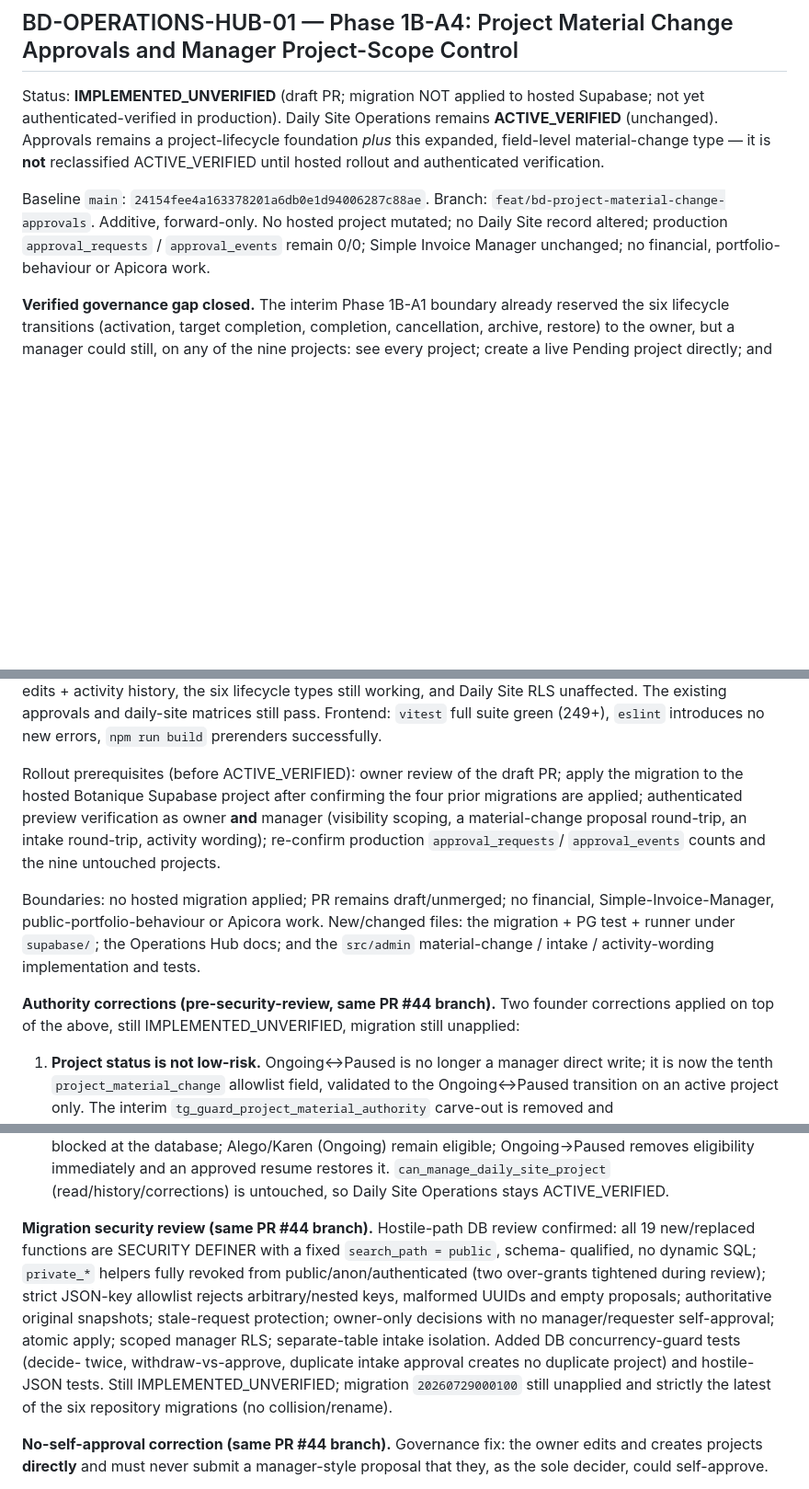
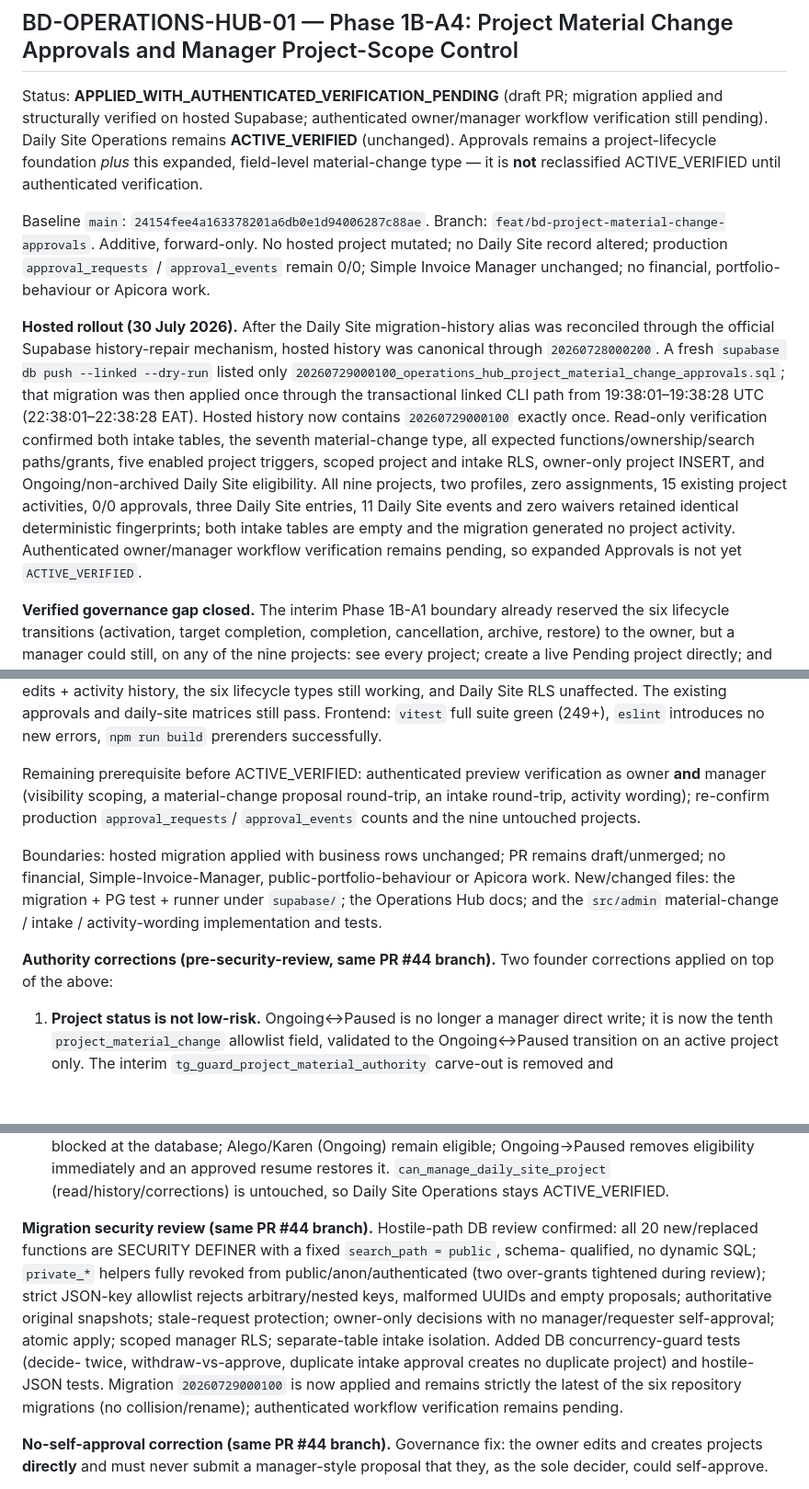
Before and after one commit to Widson-star/botanique-designers-site, a Markdown page: WORKSTREAMS.md, 3 parts joined by grey strips. Shown at 92% size. GitHub-like rendering; blank space fills up the shorter version.

Commit message:
docs(operations-hub): record PR #44 hosted migration

```diff
--- a/WORKSTREAMS.md
+++ b/WORKSTREAMS.md
@@ -2671,17 +2671,33 @@ Hub code/database. Changed files: `CAMPAIGN_LAUNCH_PACK_2026-07-27.md` (new),
 
 ## BD-OPERATIONS-HUB-01 — Phase 1B-A4: Project Material Change Approvals and Manager Project-Scope Control
 
-Status: **IMPLEMENTED_UNVERIFIED** (draft PR; migration NOT applied to hosted
-Supabase; not yet authenticated-verified in production). Daily Site Operations
+Status: **APPLIED_WITH_AUTHENTICATED_VERIFICATION_PENDING** (draft PR; migration
+applied and structurally verified on hosted Supabase; authenticated owner/manager
+workflow verification still pending). Daily Site Operations
 remains **ACTIVE_VERIFIED** (unchanged). Approvals remains a project-lifecycle
 foundation *plus* this expanded, field-level material-change type — it is **not**
-reclassified ACTIVE_VERIFIED until hosted rollout and authenticated verification.
+reclassified ACTIVE_VERIFIED until authenticated verification.
 
 Baseline `main`: `24154fee4a163378201a6db0e1d94006287c88ae`. Branch:
 `feat/bd-project-material-change-approvals`. Additive, forward-only. No hosted
 project mutated; no Daily Site record altered; production `approval_requests` /
 `approval_events` remain 0/0; Simple Invoice Manager unchanged; no financial,
 portfolio-behaviour or Apicora work.
+
+**Hosted rollout (30 July 2026).** After the Daily Site migration-history alias was
+reconciled through the official Supabase history-repair mechanism, hosted history was
+canonical through `20260728000200`. A fresh `supabase db push --linked --dry-run` listed
+only `20260729000100_operations_hub_project_material_change_approvals.sql`; that migration
+was then applied once through the transactional linked CLI path from 19:38:01–19:38:28 UTC
+(22:38:01–22:38:28 EAT). Hosted history now contains `20260729000100` exactly once.
+Read-only verification confirmed both intake tables, the seventh material-change type,
+all expected functions/ownership/search paths/grants, five enabled project triggers, scoped
+project and intake RLS, owner-only project INSERT, and Ongoing/non-archived Daily Site
+eligibility. All nine projects, two profiles, zero assignments, 15 existing project
+activities, 0/0 approvals, three Daily Site entries, 11 Daily Site events and zero waivers
+retained identical deterministic fingerprints; both intake tables are empty and the
+migration generated no project activity. Authenticated owner/manager workflow verification
+remains pending, so expanded Approvals is not yet `ACTIVE_VERIFIED`.
 
 **Verified governance gap closed.** The interim Phase 1B-A1 boundary already
 reserved the six lifecycle transitions (activation, target completion, completion,
@@ -2734,22 +2750,19 @@ lifecycle types still working, and Daily Site RLS unaffected. The existing appro
 and daily-site matrices still pass. Frontend: `vitest` full suite green (249+),
 `eslint` introduces no new errors, `npm run build` prerenders successfully.
 
-Rollout prerequisites (before ACTIVE_VERIFIED): owner review of the draft PR; apply
-the migration to the hosted Botanique Supabase project after confirming the four
-prior migrations are applied; authenticated preview verification as owner **and**
-manager (visibility scoping, a material-change proposal round-trip, an intake
+Remaining prerequisite before ACTIVE_VERIFIED: authenticated preview verification as owner
+**and** manager (visibility scoping, a material-change proposal round-trip, an intake
 round-trip, activity wording); re-confirm production `approval_requests`/
 `approval_events` counts and the nine untouched projects.
 
-Boundaries: no hosted migration applied; PR remains draft/unmerged; no financial,
+Boundaries: hosted migration applied with business rows unchanged; PR remains draft/unmerged; no financial,
 Simple-Invoice-Manager, public-portfolio-behaviour or Apicora work. New/changed
 files: the migration + PG test + runner under `supabase/`; the Operations Hub docs;
 and the `src/admin` material-change / intake / activity-wording implementation and
 tests.
 
 **Authority corrections (pre-security-review, same PR #44 branch).** Two founder
-corrections applied on top of the above, still IMPLEMENTED_UNVERIFIED, migration
-still unapplied:
+corrections applied on top of the above:
 
 1. **Project status is not low-risk.** Ongoing↔Paused is no longer a manager direct
    write; it is now the tenth `project_material_change` allowlist field, validated to
@@ -2775,7 +2788,7 @@ still unapplied:
    immediately and an approved resume restores it. `can_manage_daily_site_project`
    (read/history/corrections) is untouched, so Daily Site Operations stays ACTIVE_VERIFIED.
 
-**Migration security review (same PR #44 branch).** Hostile-path DB review confirmed: all 19
+**Migration security review (same PR #44 branch).** Hostile-path DB review confirmed: all 20
 new/replaced functions are SECURITY DEFINER with a fixed `search_path = public`, schema-
 qualified, no dynamic SQL; `private_*` helpers fully revoked from public/anon/authenticated
 (two over-grants tightened during review); strict JSON-key allowlist rejects arbitrary/nested
@@ -2783,8 +2796,9 @@ keys, malformed UUIDs and empty proposals; authoritative original snapshots; sta
 protection; owner-only decisions with no manager/requester self-approval; atomic apply;
 scoped manager RLS; separate-table intake isolation. Added DB concurrency-guard tests (decide-
 twice, withdraw-vs-approve, duplicate intake approval creates no duplicate project) and
-hostile-JSON tests. Still IMPLEMENTED_UNVERIFIED; migration `20260729000100` still unapplied
-and strictly the latest of the six repository migrations (no collision/rename).
+hostile-JSON tests. Migration `20260729000100` is now applied and remains strictly the
+latest of the six repository migrations (no collision/rename); authenticated workflow
+verification remains pending.
 
 **No-self-approval correction (same PR #44 branch).** Governance fix: the owner edits and
 creates projects **directly** and must never submit a manager-style proposal that they, as
```
Also changed, not shown: other parts of WORKSTREAMS.md (+1 -1 lines), BOTANIQUE_OPERATIONS_HUB_BLUEPRINT.md (+9 -2 lines), BOTANIQUE_OPERATIONS_HUB_PRODUCT_REQUIREMENTS.md (+14 -2 lines).
